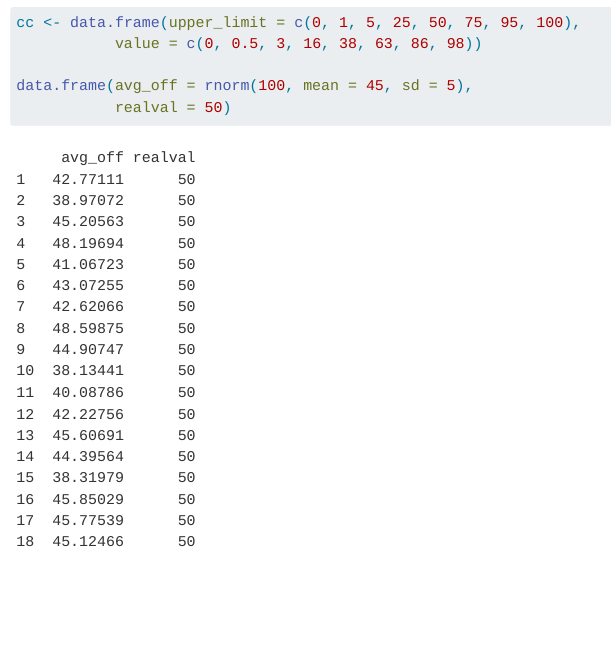
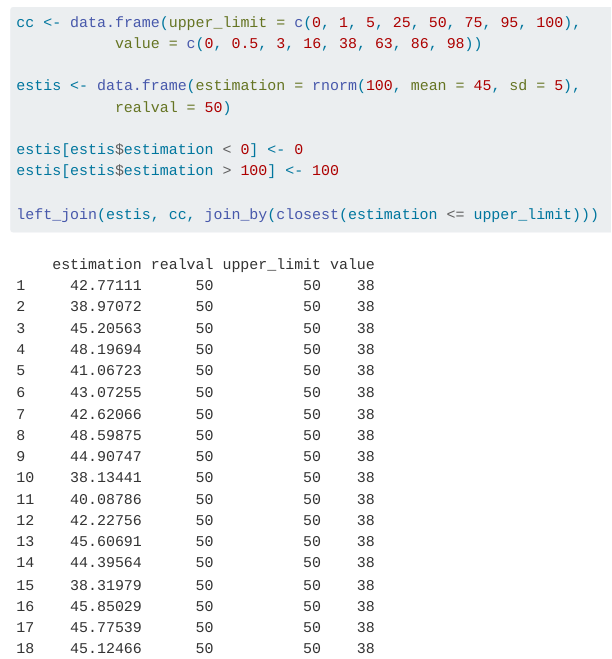
Before and after one commit to ColbymSpencer/tidy_invasives, a Quarto document (Daubenmire Method.qmd): the page in a window 1100 px wide, from 420 px down. Rendered offline with R 4.5, knitr and Pandoc in place of Quarto, with nearby package versions; code that draws random numbers runs with fixed seeds of ours.

Commit message:
saved daubenmire method

````diff
--- a/Daubenmire Method.qmd
+++ b/Daubenmire Method.qmd
@@ -12,6 +12,11 @@ library(tidyverse)
 cc <- data.frame(upper_limit = c(0, 1, 5, 25, 50, 75, 95, 100),
            value = c(0, 0.5, 3, 16, 38, 63, 86, 98))
 
-data.frame(avg_off = rnorm(100, mean = 45, sd = 5),
+estis <- data.frame(estimation = rnorm(100, mean = 45, sd = 5),
            realval = 50)
+
+estis[estis$estimation < 0] <- 0
+estis[estis$estimation > 100] <- 100
+
+left_join(estis, cc, join_by(closest(estimation <= upper_limit)))
 ```
````
Also changed, not shown: tidy_benefits.qmd (line endings or trailing spaces).
